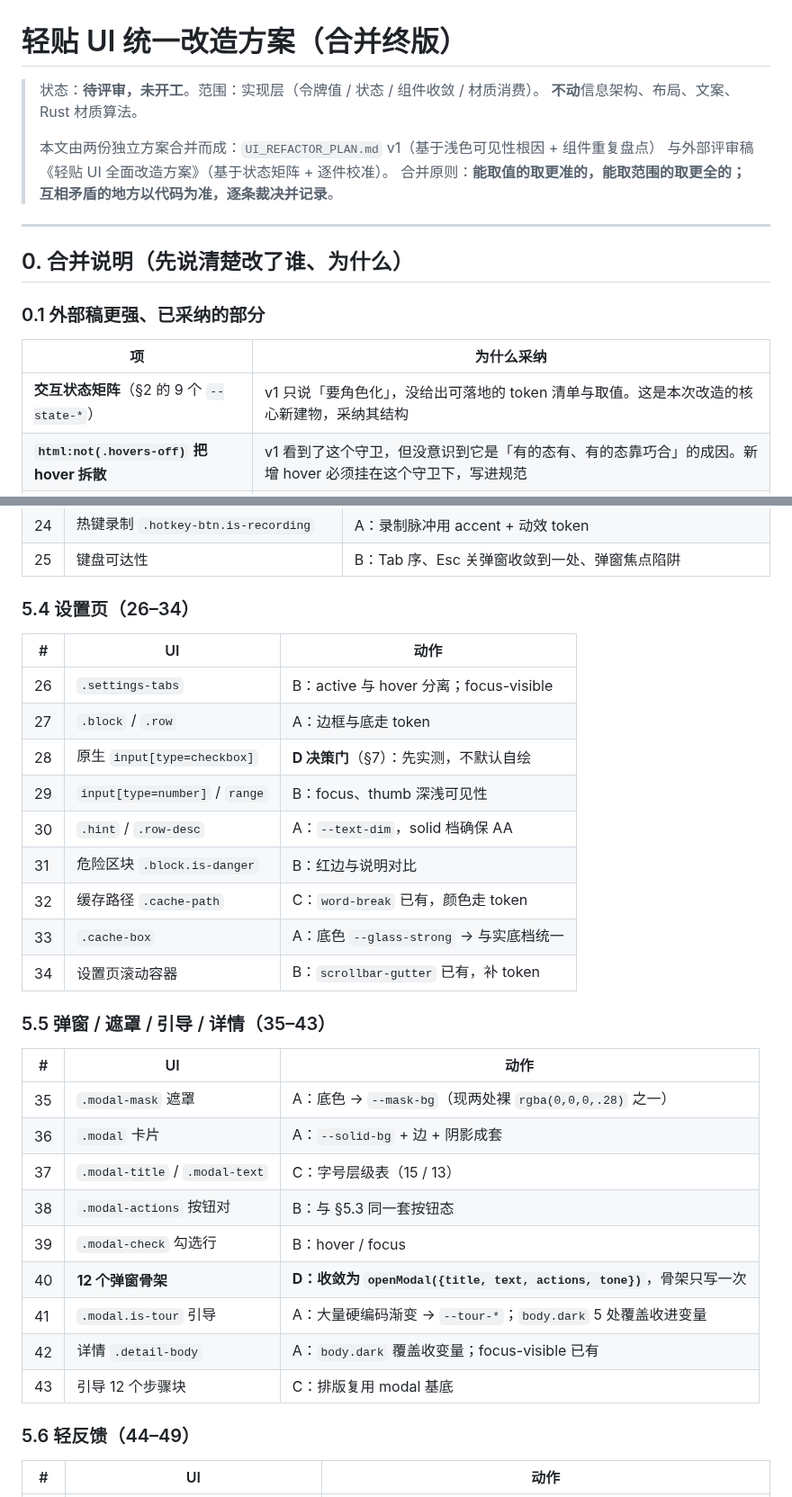
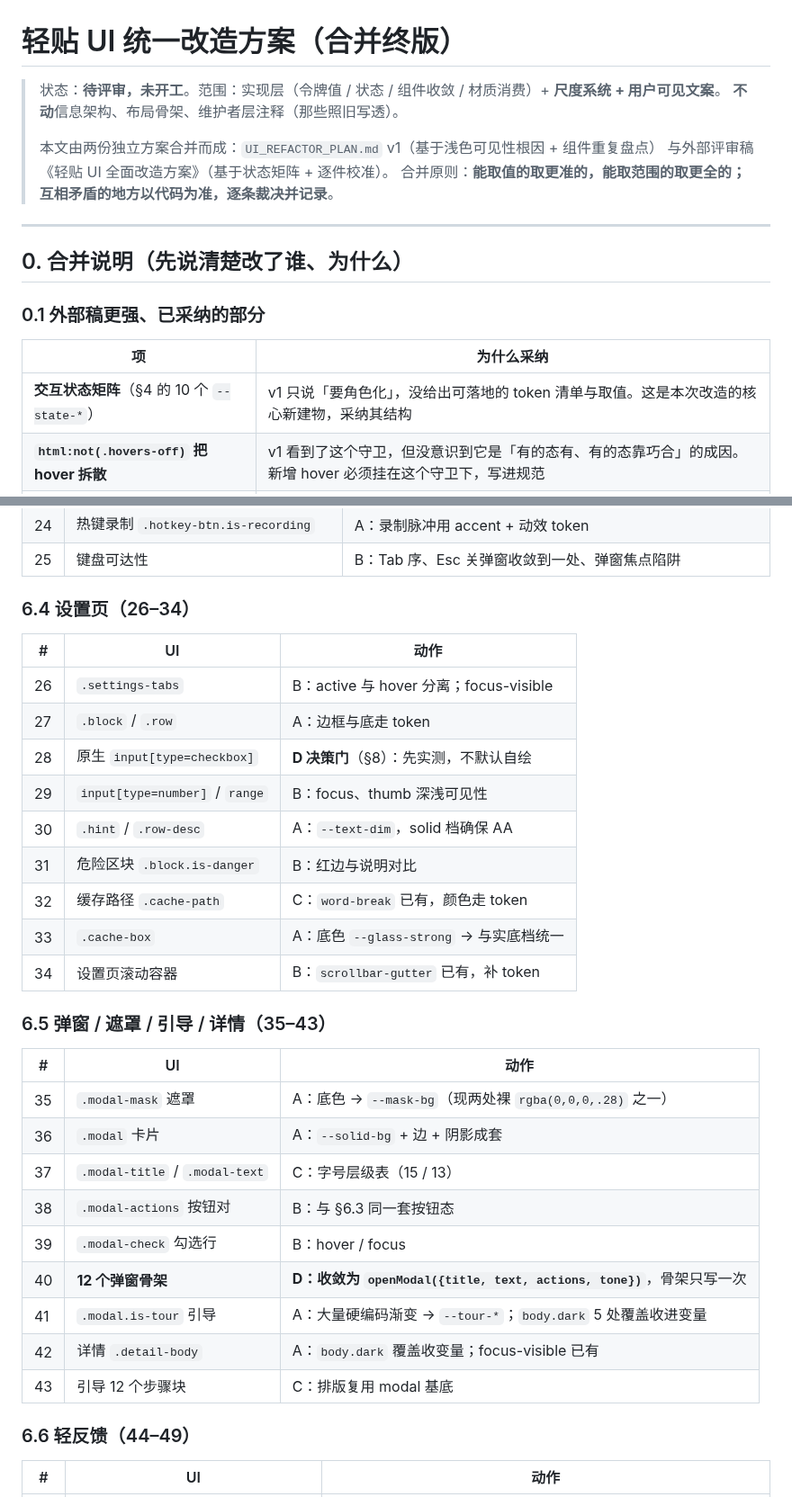
Before and after one commit to kunge9106/self_clipboard, a Markdown page: UI_REFACTOR_PLAN.md, 2 parts joined by grey strips. Shown at 90% size. Rendered like a GitHub page.

```diff
--- a/UI_REFACTOR_PLAN.md
+++ b/UI_REFACTOR_PLAN.md
@@ -1,7 +1,7 @@
 # 轻贴 UI 统一改造方案（合并终版）
 
-> 状态：**待评审，未开工**。范围：实现层（令牌值 / 状态 / 组件收敛 / 材质消费）。
-> **不动**信息架构、布局、文案、Rust 材质算法。
+> 状态：**待评审，未开工**。范围：实现层（令牌值 / 状态 / 组件收敛 / 材质消费）+ **尺度系统 + 用户可见文案**。
+> **不动**信息架构、布局骨架、维护者层注释（那些照旧写透）。
 >
 > 本文由两份独立方案合并而成：`UI_REFACTOR_PLAN.md` v1（基于浅色可见性根因 + 组件重复盘点）
 > 与外部评审稿《轻贴 UI 全面改造方案》（基于状态矩阵 + 逐件校准）。
@@ -15,7 +15,7 @@
 
 | 项 | 为什么采纳 |
 |---|---|
-| **交互状态矩阵**（§2 的 9 个 `--state-*`） | v1 只说「要角色化」，没给出可落地的 token 清单与取值。这是本次改造的核心新建物，采纳其结构 |
+| **交互状态矩阵**（§4 的 10 个 `--state-*`） | v1 只说「要角色化」，没给出可落地的 token 清单与取值。这是本次改造的核心新建物，采纳其结构 |
 | **`html:not(.hovers-off)` 把 hover 拆散** | v1 看到了这个守卫，但没意识到它是「有的态有、有的态靠巧合」的成因。新增 hover 必须挂在这个守卫下，写进规范 |
 | **「执行既有约定」而非新建约定** | 文件头已写明「颜色一律走变量」「禁止组件级 `body.dark` 覆盖」，现在只是没执行到位。补执行比造新体系便宜 |
 | **开关先实测再决定** | v1 直接要求自绘 switch，属于无证据造组件。改为决策门（§7） |
@@ -202,13 +262,13 @@ v1 提出「角色化重命名」（`--surface-*` / `--border-*` / `--state-*`
 | 24 | 热键录制 `.hotkey-btn.is-recording` | A：录制脉冲用 accent + 动效 token |
 | 25 | 键盘可达性 | B：Tab 序、Esc 关弹窗收敛到一处、弹窗焦点陷阱 |
 
-### 5.4 设置页（26–34）
+### 6.4 设置页（26–34）
 
 | # | UI | 动作 |
 |---|---|---|
 | 26 | `.settings-tabs` | B：active 与 hover 分离；focus-visible |
 | 27 | `.block` / `.row` | A：边框与底走 token |
-| 28 | 原生 `input[type=checkbox]` | **D 决策门**（§7）：先实测，不默认自绘 |
+| 28 | 原生 `input[type=checkbox]` | **D 决策门**（§8）：先实测，不默认自绘 |
 | 29 | `input[type=number]` / `range` | B：focus、thumb 深浅可见性 |
 | 30 | `.hint` / `.row-desc` | A：`--text-dim`，solid 档确保 AA |
 | 31 | 危险区块 `.block.is-danger` | B：红边与说明对比 |
@@ -216,21 +276,21 @@ v1 提出「角色化重命名」（`--surface-*` / `--border-*` / `--state-*`
 | 33 | `.cache-box` | A：底色 `--glass-strong` → 与实底档统一 |
 | 34 | 设置页滚动容器 | B：`scrollbar-gutter` 已有，补 token |
 
-### 5.5 弹窗 / 遮罩 / 引导 / 详情（35–43）
+### 6.5 弹窗 / 遮罩 / 引导 / 详情（35–43）
 
 | # | UI | 动作 |
 |---|---|---|
 | 35 | `.modal-mask` 遮罩 | A：底色 → `--mask-bg`（现两处裸 `rgba(0,0,0,.28)` 之一） |
 | 36 | `.modal` 卡片 | A：`--solid-bg` + 边 + 阴影成套 |
 | 37 | `.modal-title` / `.modal-text` | C：字号层级表（15 / 13） |
-| 38 | `.modal-actions` 按钮对 | B：与 §5.3 同一套按钮态 |
+| 38 | `.modal-actions` 按钮对 | B：与 §6.3 同一套按钮态 |
 | 39 | `.modal-check` 勾选行 | B：hover / focus |
 | 40 | **12 个弹窗骨架** | **D：收敛为 `openModal({title, text, actions, tone})`**，骨架只写一次 |
 | 41 | `.modal.is-tour` 引导 | A：大量硬编码渐变 → `--tour-*`；`body.dark` 5 处覆盖收进变量 |
 | 42 | 详情 `.detail-body` | A：`body.dark` 覆盖收变量；focus-visible 已有 |
 | 43 | 引导 12 个步骤块 | C：排版复用 modal 基底 |
 
-### 5.6 轻反馈（44–49）
+### 6.6 轻反馈（44–49）
 
 | # | UI | 动作 |
 |---|---|---|
```
Also changed, not shown: other parts of UI_REFACTOR_PLAN.md (+82 -16 lines).
